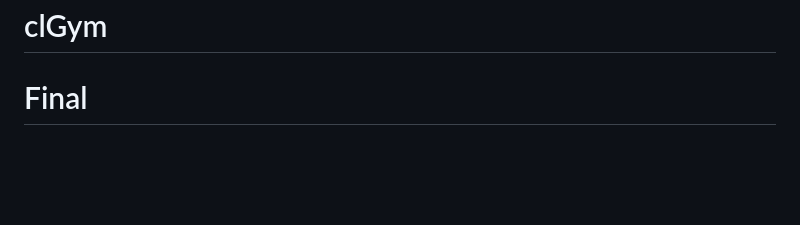
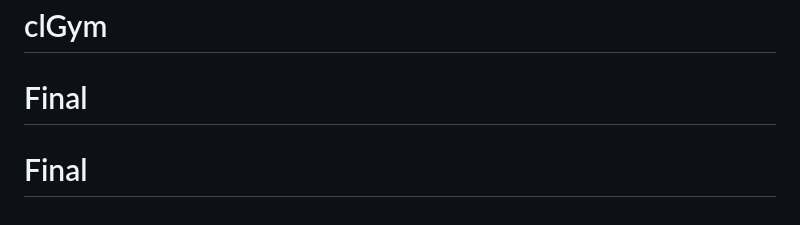
Before and after one commit to medjomaa/PIDEV, a Markdown page: README.md, the part around the change. Drawn GitHub-style; blank space fills up the shorter version.

```diff
--- a/README.md
+++ b/README.md
@@ -69,3 +69,4 @@ The Laravel framework is open-sourced software licensed under the [MIT license](
 # Final
 # clGym
 # Final
+# Final
```
